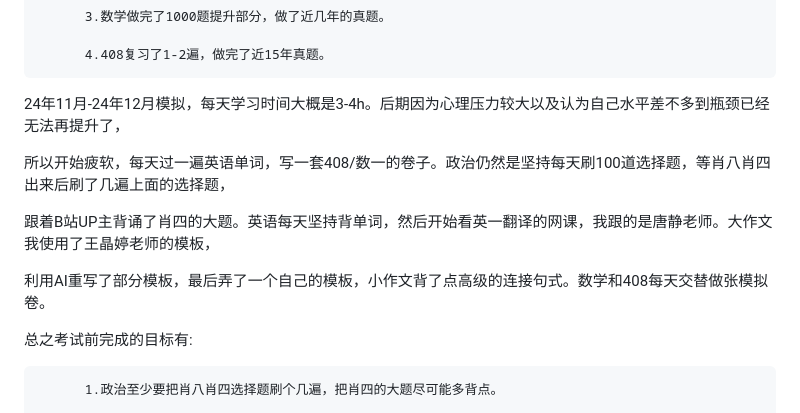
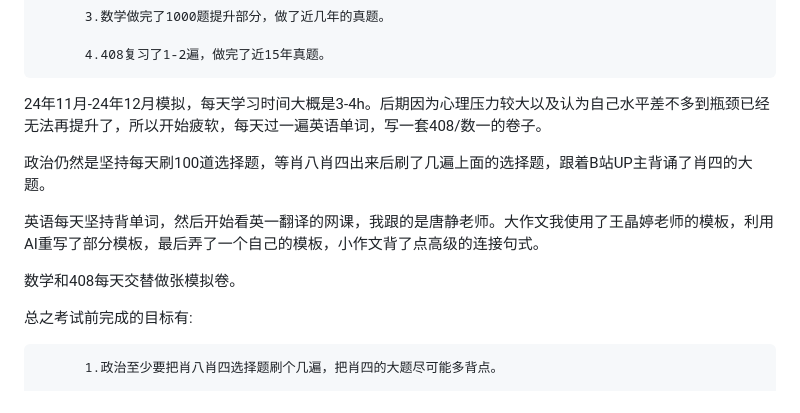
Before and after one commit to WilliamPockey/JLU_CS, a Markdown page: README.md, the part around the change printed below. Rendered like a GitHub page.

```diff
--- a/README.md
+++ b/README.md
@@ -826,13 +804,13 @@
           4.408复习了1-2遍，做完了近15年真题。
 
 
-24年11月-24年12月模拟，每天学习时间大概是3-4h。后期因为心理压力较大以及认为自己水平差不多到瓶颈已经无法再提升了，
+24年11月-24年12月模拟，每天学习时间大概是3-4h。后期因为心理压力较大以及认为自己水平差不多到瓶颈已经无法再提升了，所以开始疲软，每天过一遍英语单词，写一套408/数一的卷子。
 
-所以开始疲软，每天过一遍英语单词，写一套408/数一的卷子。政治仍然是坚持每天刷100道选择题，等肖八肖四出来后刷了几遍上面的选择题，
+政治仍然是坚持每天刷100道选择题，等肖八肖四出来后刷了几遍上面的选择题，跟着B站UP主背诵了肖四的大题。
 
-跟着B站UP主背诵了肖四的大题。英语每天坚持背单词，然后开始看英一翻译的网课，我跟的是唐静老师。大作文我使用了王晶婷老师的模板，
+英语每天坚持背单词，然后开始看英一翻译的网课，我跟的是唐静老师。大作文我使用了王晶婷老师的模板，利用AI重写了部分模板，最后弄了一个自己的模板，小作文背了点高级的连接句式。
 
-利用AI重写了部分模板，最后弄了一个自己的模板，小作文背了点高级的连接句式。数学和408每天交替做张模拟卷。
+数学和408每天交替做张模拟卷。
 
 总之考试前完成的目标有:
 
```
Also changed, not shown: other parts of README.md (+10 -32 lines).
